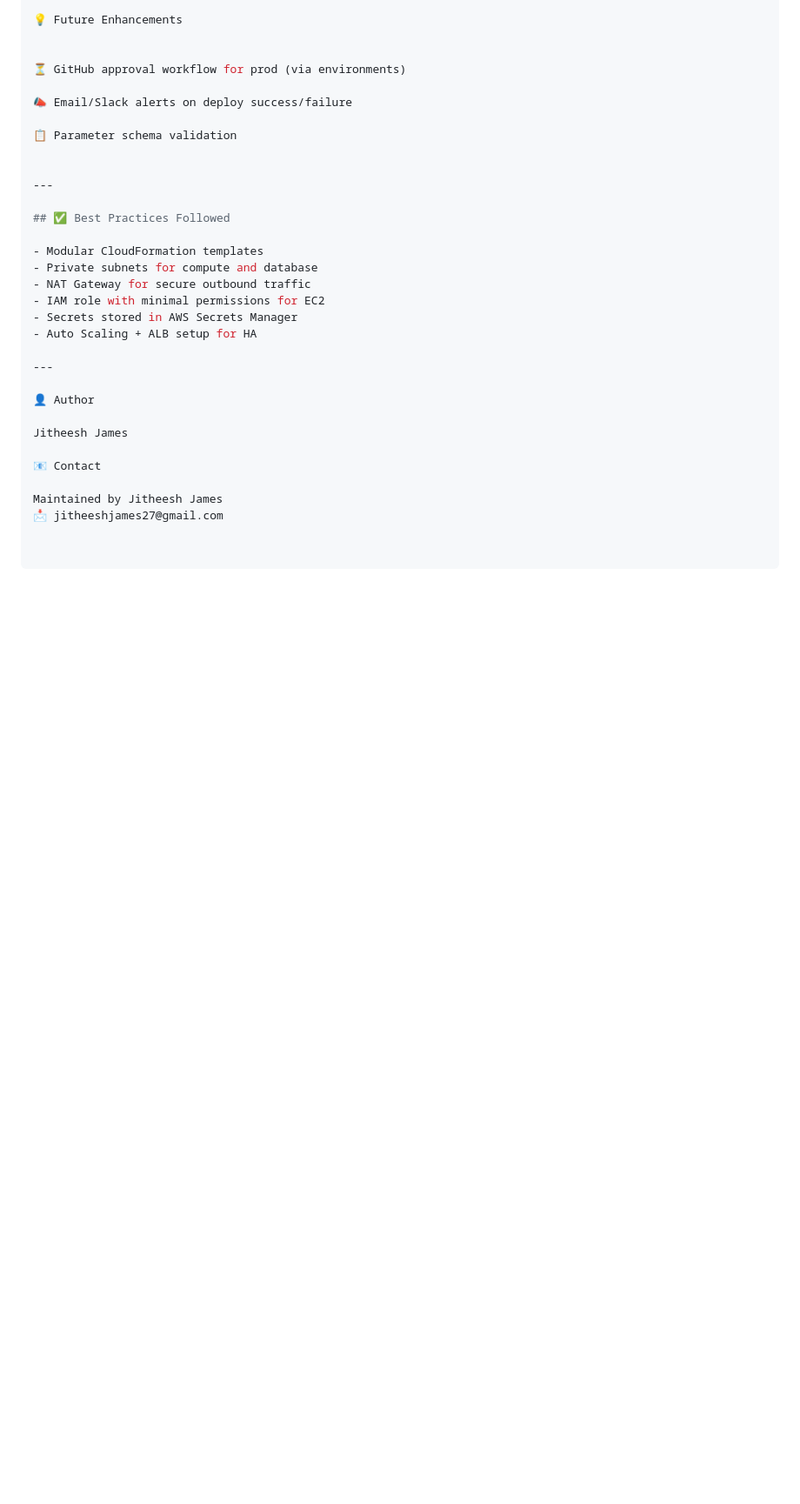
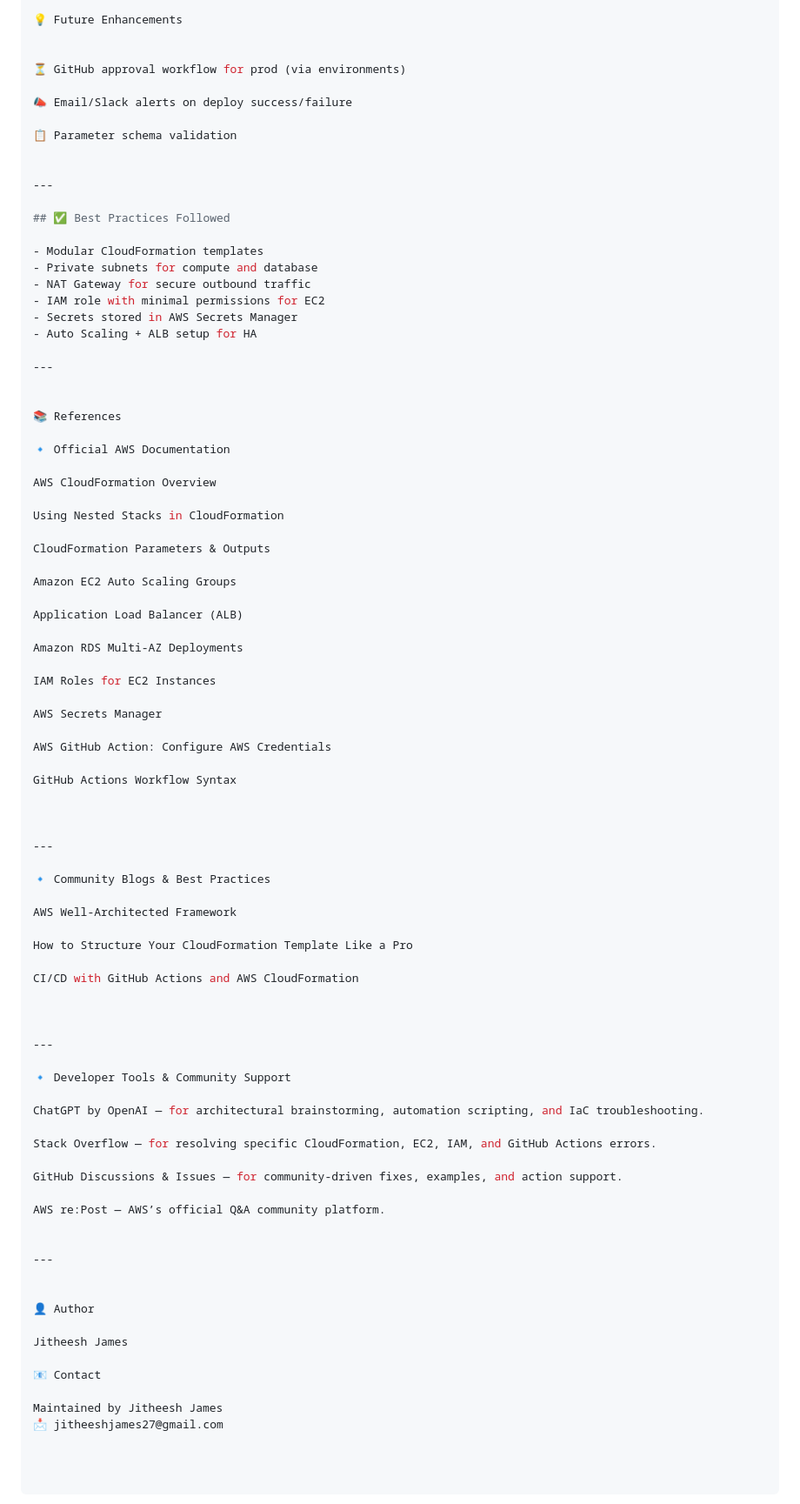
Before and after one commit to jitheeshjames96/Shoplystproject, a Markdown page: README.md, the part around the change. Shown: that part at 87% size. GitHub-like rendering; blank space fills up the shorter version.

Commit message:
Update README.md
Signed-off-by: jitheeshjames96 <jitheeshjames27@gmail.com>

```diff
--- a/README.md
+++ b/README.md
@@ -257,6 +257,61 @@ Status is continuously polled (until *_COMPLETE or *_FAILED)
 
 ---
 
+
+📚 References
+
+🔹 Official AWS Documentation
+
+AWS CloudFormation Overview
+
+Using Nested Stacks in CloudFormation
+
+CloudFormation Parameters & Outputs
+
+Amazon EC2 Auto Scaling Groups
+
+Application Load Balancer (ALB)
+
+Amazon RDS Multi-AZ Deployments
+
+IAM Roles for EC2 Instances
+
+AWS Secrets Manager
+
+AWS GitHub Action: Configure AWS Credentials
+
+GitHub Actions Workflow Syntax
+
+
+
+---
+
+🔹 Community Blogs & Best Practices
+
+AWS Well-Architected Framework
+
+How to Structure Your CloudFormation Template Like a Pro
+
+CI/CD with GitHub Actions and AWS CloudFormation
+
+
+
+---
+
+🔹 Developer Tools & Community Support
+
+ChatGPT by OpenAI — for architectural brainstorming, automation scripting, and IaC troubleshooting.
+
+Stack Overflow — for resolving specific CloudFormation, EC2, IAM, and GitHub Actions errors.
+
+GitHub Discussions & Issues — for community-driven fixes, examples, and action support.
+
+AWS re:Post — AWS’s official Q&A community platform.
+
+
+---
+
+
 👤 Author
 
 Jitheesh James
```
